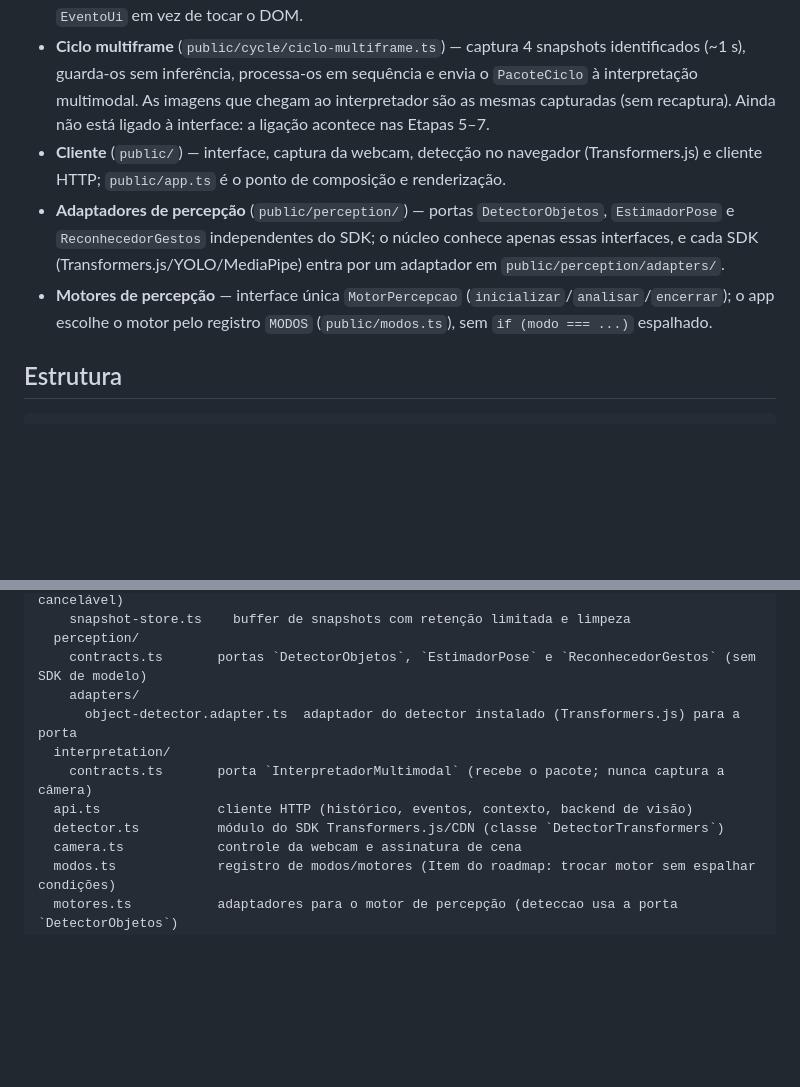
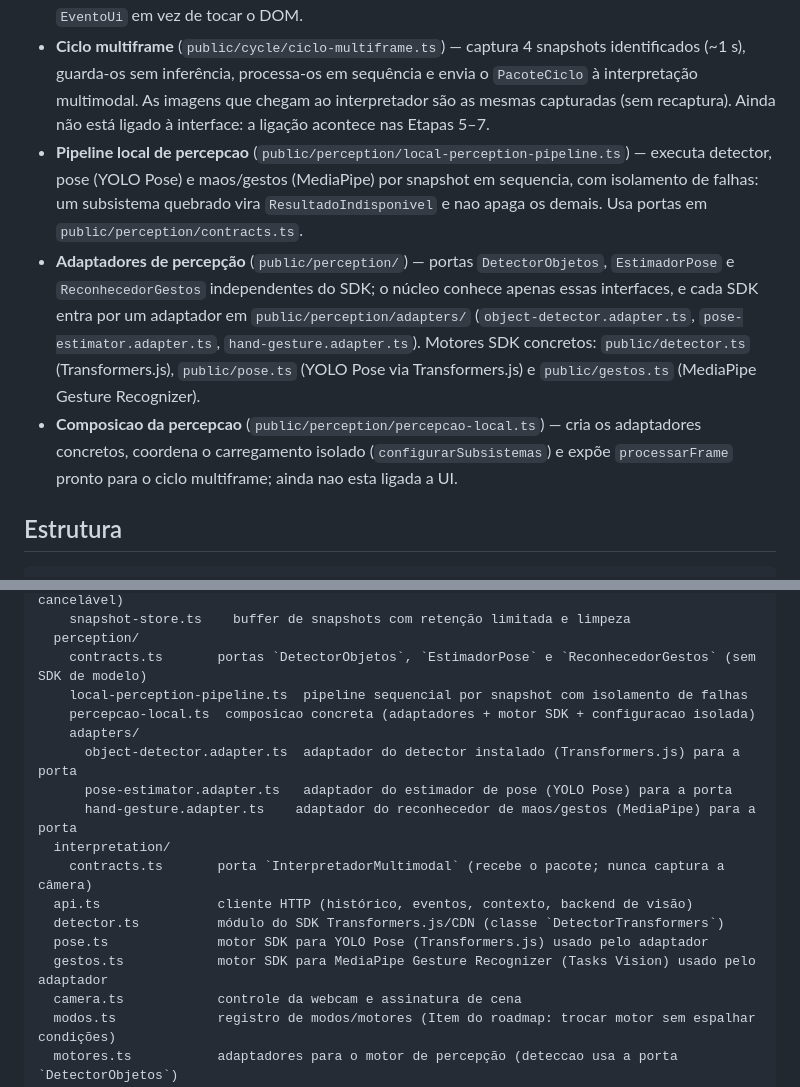
Before and after one commit to dioneyfroes-coder/neuro-vision, a Markdown page: docs/arquitetura.md, 2 parts joined by grey strips. GitHub-like rendering; blank space fills up the shorter version.

Commit message:
docs(etapa-5): atualiza arquitetura com pipeline local, adaptadores e motores SDK

```diff
--- a/docs/arquitetura.md
+++ b/docs/arquitetura.md
@@ -8,9 +8,9 @@ Estrutura de arquivos e como as partes conversam.
 - **Domínio** (`src/domain/`) — contratos puros (IDs de sessão/ciclo/frame, observação, resultados de percepção, evento temporal, pacote de ciclo, resultado de interpretação e métricas) sem dependência de SDK de modelo.
 - **Controlador do ciclo** (`public/cycle/cycle-controller.ts`) — regra de negócio do ciclo de frame único (captura, inferência, rastreamento, persistência e progresso) com dependências injetadas; emite `EventoUi` em vez de tocar o DOM.
 - **Ciclo multiframe** (`public/cycle/ciclo-multiframe.ts`) — captura 4 snapshots identificados (~1 s), guarda-os sem inferência, processa-os em sequência e envia o `PacoteCiclo` à interpretação multimodal. As imagens que chegam ao interpretador são as mesmas capturadas (sem recaptura). Ainda não está ligado à interface: a ligação acontece nas Etapas 5–7.
-- **Cliente** (`public/`) — interface, captura da webcam, detecção no navegador (Transformers.js) e cliente HTTP; `public/app.ts` é o ponto de composição e renderização.
-- **Adaptadores de percepção** (`public/perception/`) — portas `DetectorObjetos`, `EstimadorPose` e `ReconhecedorGestos` independentes do SDK; o núcleo conhece apenas essas interfaces, e cada SDK (Transformers.js/YOLO/MediaPipe) entra por um adaptador em `public/perception/adapters/`.
-- **Motores de percepção** — interface única `MotorPercepcao` (`inicializar`/`analisar`/`encerrar`); o app escolhe o motor pelo registro `MODOS` (`public/modos.ts`), sem `if (modo === ...)` espalhado.
+- **Pipeline local de percepcao** (`public/perception/local-perception-pipeline.ts`) — executa detector, pose (YOLO Pose) e maos/gestos (MediaPipe) por snapshot em sequencia, com isolamento de falhas: um subsistema quebrado vira `ResultadoIndisponivel` e nao apaga os demais. Usa portas em `public/perception/contracts.ts`.
+- **Adaptadores de percepção** (`public/perception/`) — portas `DetectorObjetos`, `EstimadorPose` e `ReconhecedorGestos` independentes do SDK; o núcleo conhece apenas essas interfaces, e cada SDK entra por um adaptador em `public/perception/adapters/` (`object-detector.adapter.ts`, `pose-estimator.adapter.ts`, `hand-gesture.adapter.ts`). Motores SDK concretos: `public/detector.ts` (Transformers.js), `public/pose.ts` (YOLO Pose via Transformers.js) e `public/gestos.ts` (MediaPipe Gesture Recognizer).
+- **Composicao da percepcao** (`public/perception/percepcao-local.ts`) — cria os adaptadores concretos, coordena o carregamento isolado (`configurarSubsistemas`) e expõe `processarFrame` pronto para o ciclo multiframe; ainda nao esta ligada a UI.
 
 ## Estrutura
 
@@ -49,12 +49,18 @@ public/
     snapshot-store.ts    buffer de snapshots com retenção limitada e limpeza
   perception/
     contracts.ts       portas `DetectorObjetos`, `EstimadorPose` e `ReconhecedorGestos` (sem SDK de modelo)
+    local-perception-pipeline.ts  pipeline sequencial por snapshot com isolamento de falhas
+    percepcao-local.ts  composicao concreta (adaptadores + motor SDK + configuracao isolada)
     adapters/
       object-detector.adapter.ts  adaptador do detector instalado (Transformers.js) para a porta
+      pose-estimator.adapter.ts   adaptador do estimador de pose (YOLO Pose) para a porta
+      hand-gesture.adapter.ts    adaptador do reconhecedor de maos/gestos (MediaPipe) para a porta
   interpretation/
     contracts.ts       porta `InterpretadorMultimodal` (recebe o pacote; nunca captura a câmera)
   api.ts               cliente HTTP (histórico, eventos, contexto, backend de visão)
   detector.ts          módulo do SDK Transformers.js/CDN (classe `DetectorTransformers`)
+  pose.ts              motor SDK para YOLO Pose (Transformers.js) usado pelo adaptador
+  gestos.ts            motor SDK para MediaPipe Gesture Recognizer (Tasks Vision) usado pelo adaptador
   camera.ts            controle da webcam e assinatura de cena
   modos.ts             registro de modos/motores (Item do roadmap: trocar motor sem espalhar condições)
   motores.ts           adaptadores para o motor de percepção (deteccao usa a porta `DetectorObjetos`)
```
